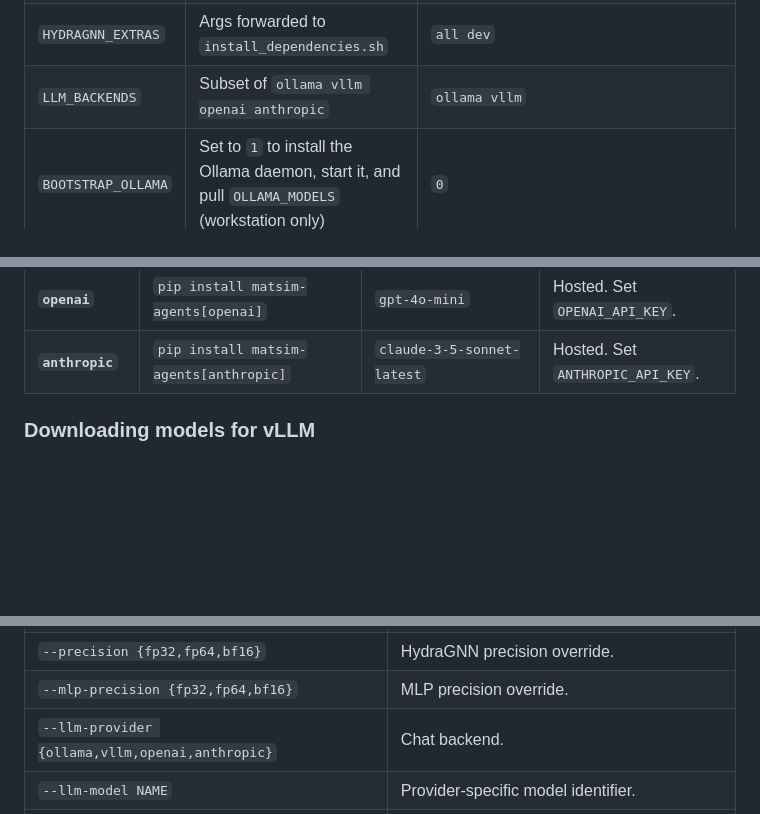
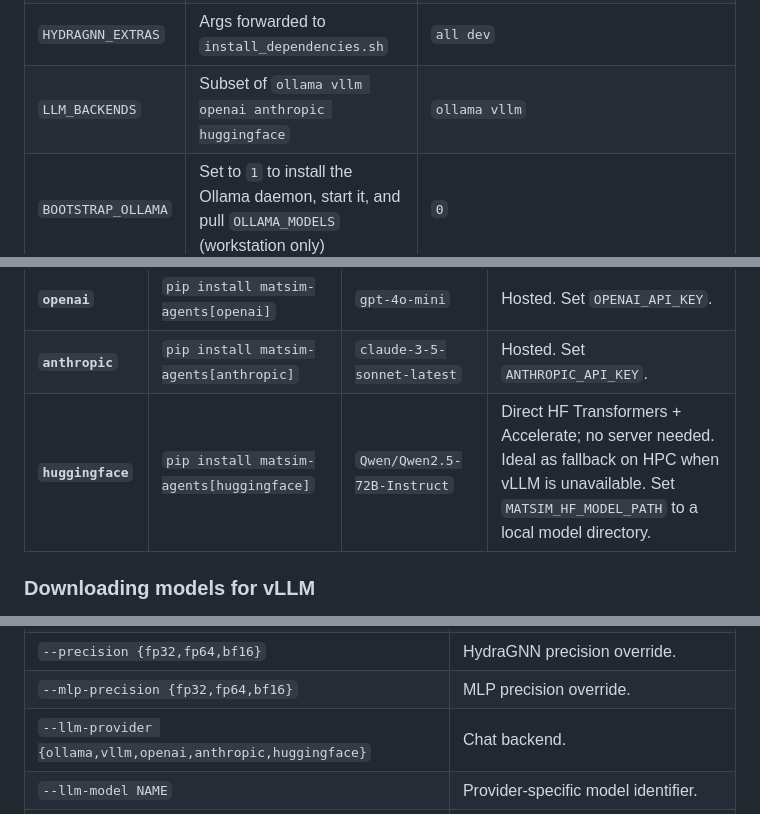
Before and after one commit to ORNL/matsim-agents, a Markdown page: README.md, 3 parts joined by grey strips. Drawn GitHub-style; blank space fills up the shorter version.

```diff
--- a/README.md
+++ b/README.md
@@ -125,7 +129,7 @@ Environment overrides accepted by the installer:
 | `HYDRAGNN_REF` | Branch/tag/commit | `main` |
 | `HYDRAGNN_DIR` | Reuse an existing HydraGNN checkout | `third_party/HydraGNN` |
 | `HYDRAGNN_EXTRAS` | Args forwarded to `install_dependencies.sh` | `all dev` |
-| `LLM_BACKENDS` | Subset of `ollama vllm openai anthropic` | `ollama vllm` |
+| `LLM_BACKENDS` | Subset of `ollama vllm openai anthropic huggingface` | `ollama vllm` |
 | `BOOTSTRAP_OLLAMA` | Set to `1` to install the Ollama daemon, start it, and pull `OLLAMA_MODELS` (workstation only) | `0` |
 | `OLLAMA_MODELS` | Space-separated list of models to pull when `BOOTSTRAP_OLLAMA=1` | `qwen2.5:14b` |
 | `SKIP_HYDRAGNN` | Set to `1` to skip HydraGNN install | `0` |
@@ -161,6 +165,7 @@ for Frontier (ROCm) — see [docs/llm-backends-comparison.md](docs/llm-backends-
 | **`vllm`** | Run a vLLM server (`vllm serve <model> --port 8000`) | `meta-llama/Llama-3.1-8B-Instruct` | OpenAI-compatible; great for HPC. |
 | **`openai`** | `pip install matsim-agents[openai]` | `gpt-4o-mini` | Hosted. Set `OPENAI_API_KEY`. |
 | **`anthropic`** | `pip install matsim-agents[anthropic]` | `claude-3-5-sonnet-latest` | Hosted. Set `ANTHROPIC_API_KEY`. |
+| **`huggingface`** | `pip install matsim-agents[huggingface]` | `Qwen/Qwen2.5-72B-Instruct` | Direct HF Transformers + Accelerate; no server needed. Ideal as fallback on HPC when vLLM is unavailable. Set `MATSIM_HF_MODEL_PATH` to a local model directory. |
 
 ### Downloading models for vLLM
 
@@ -434,7 +440,7 @@ Common options (all commands that touch HydraGNN):
 | `--mlp-device {cuda,cpu}` | Device for the auxiliary MLP. |
 | `--precision {fp32,fp64,bf16}` | HydraGNN precision override. |
 | `--mlp-precision {fp32,fp64,bf16}` | MLP precision override. |
-| `--llm-provider {ollama,vllm,openai,anthropic}` | Chat backend. |
+| `--llm-provider {ollama,vllm,openai,anthropic,huggingface}` | Chat backend. |
 | `--llm-model NAME` | Provider-specific model identifier. |
 | `--llm-base-url URL` | Override server URL (Ollama / vLLM). |
 
```
Also changed, not shown: other parts of README.md (+17 -4 lines).
